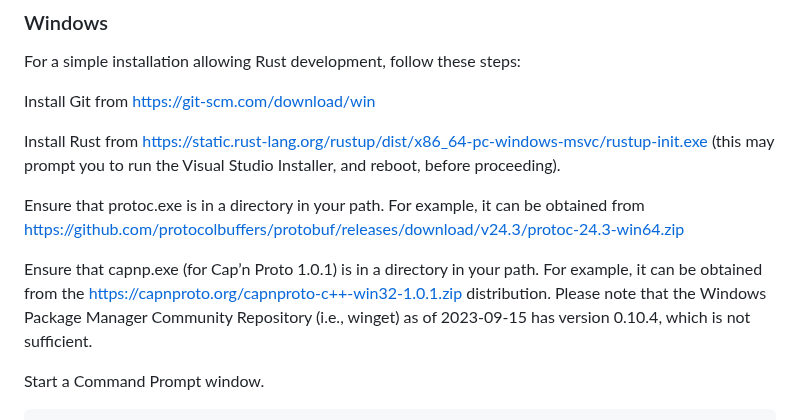
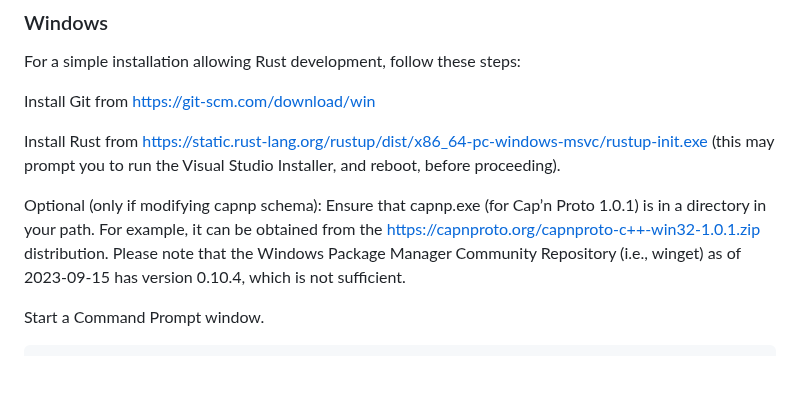
Before and after one commit to kyanha/veilid, a Markdown page: DEVELOPMENT.md, the part around the change. GitHub-like rendering; blank space fills up the shorter version.

Commit message:
clarify development.md

```diff
--- a/DEVELOPMENT.md
+++ b/DEVELOPMENT.md
@@ -150,9 +150,7 @@ Install Git from <https://git-scm.com/download/win>
 
 Install Rust from <https://static.rust-lang.org/rustup/dist/x86_64-pc-windows-msvc/rustup-init.exe> (this may prompt you to run the Visual Studio Installer, and reboot, before proceeding).
 
-Ensure that protoc.exe is in a directory in your path. For example, it can be obtained from <https://github.com/protocolbuffers/protobuf/releases/download/v24.3/protoc-24.3-win64.zip>
-
-Ensure that capnp.exe (for Cap’n Proto 1.0.1) is in a directory in your path. For example, it can be obtained from the <https://capnproto.org/capnproto-c++-win32-1.0.1.zip> distribution. Please note that the Windows Package Manager Community Repository (i.e., winget) as of 2023-09-15 has version 0.10.4, which is not sufficient.
+Optional (only if modifying capnp schema): Ensure that capnp.exe (for Cap’n Proto 1.0.1) is in a directory in your path. For example, it can be obtained from the <https://capnproto.org/capnproto-c++-win32-1.0.1.zip> distribution. Please note that the Windows Package Manager Community Repository (i.e., winget) as of 2023-09-15 has version 0.10.4, which is not sufficient.
 
 Start a Command Prompt window.
 
```
